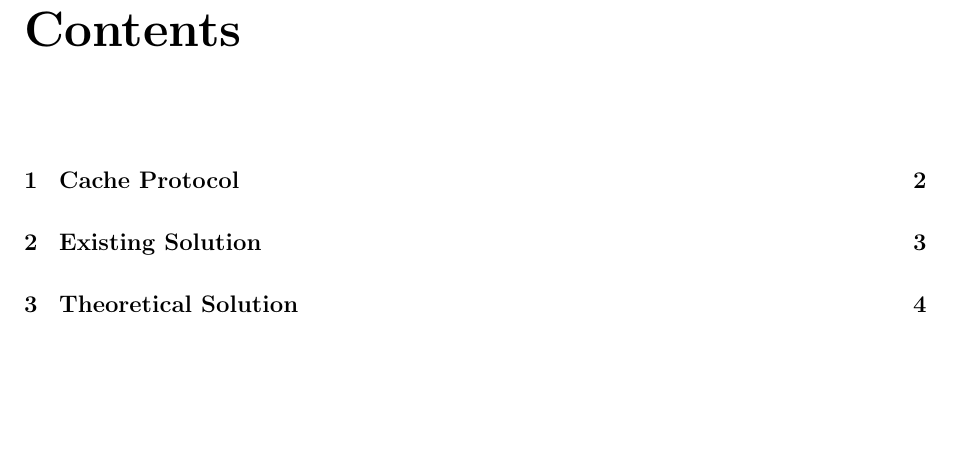
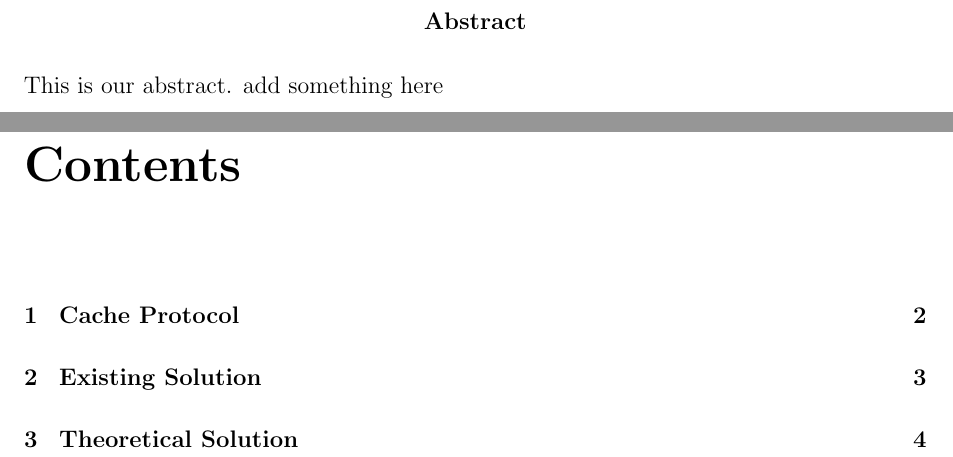
Before and after one commit to sudo-lucifer/apal-false-sharing, a LaTeX document (false-sharing-solution.tex): part of page 2 of 6 before the commit and two parts of pages 2 and 3 of 7 after it, the two joined at a grey line, cut at the place of the change, the shorter picture padded with empty space. Compiled offline with pdfLaTeX.

Commit message:
add abstract zone

```diff
--- a/false-sharing-solution.tex
+++ b/false-sharing-solution.tex
@@ -72,7 +72,11 @@
 
 \begin{document}
 \maketitle
+\begin{abstract}
+	This is our abstract. add something here
+\end{abstract}
 \tableofcontents
+
 
 \chapter{Cache Protocol}
 \input{cache-protocol.tex}
```
Also changed, not shown: false-sharing-solution.pdf.
